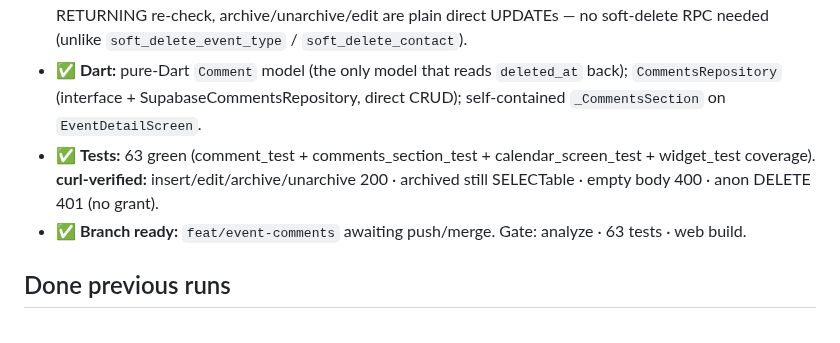
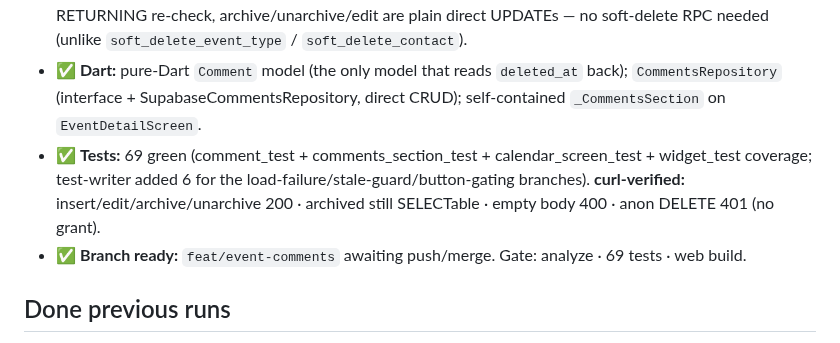
Before and after one commit to okpilot/first-android-app, a Markdown page: HANDOVER.md, the part around the change. Drawn GitHub-style.

Commit message:
docs: reconcile HANDOVER test count to 69 (CR-local round 2)
Line 240 still said "63 tests"; it's 69 after test-writer's 6 additions.
(CR's other round-2 finding — "crtriage" → "triage" — skipped: crtriage is
the literal <!-- crtriage --> marker name from the /coderabbit tooling.)

Co-Authored-By: Claude Opus 4.8 (1M context) <noreply@anthropic.com>

```diff
--- a/HANDOVER.md
+++ b/HANDOVER.md
@@ -236,8 +236,8 @@ Contacts #2 → `fa4fc45`. The app also runs on the physical **S23+** against ho
 - ✅ **Built event comments on events.** Add / inline-edit / archive / toggle-archived / unarchive. Single `event_comments` table (id, event_id FK, body, created_at, updated_at, deleted_at) under RLS.
 - ✅ **SELECT policy `using (true)` — archived comments stay readable** (Decision 23, database.md #4 amendment) so the UI can surface them under a toggle. Because archived rows survive PostgREST's RETURNING re-check, archive/unarchive/edit are plain direct UPDATEs — no soft-delete RPC needed (unlike `soft_delete_event_type` / `soft_delete_contact`).
 - ✅ **Dart:** pure-Dart `Comment` model (the only model that reads `deleted_at` back); `CommentsRepository` (interface + SupabaseCommentsRepository, direct CRUD); self-contained `_CommentsSection` on `EventDetailScreen`.
-- ✅ **Tests:** 63 green (comment_test + comments_section_test + calendar_screen_test + widget_test coverage). **curl-verified:** insert/edit/archive/unarchive 200 · archived still SELECTable · empty body 400 · anon DELETE 401 (no grant).
-- ✅ **Branch ready:** `feat/event-comments` awaiting push/merge. Gate: analyze · 63 tests · web build.
+- ✅ **Tests:** 69 green (comment_test + comments_section_test + calendar_screen_test + widget_test coverage; test-writer added 6 for the load-failure/stale-guard/button-gating branches). **curl-verified:** insert/edit/archive/unarchive 200 · archived still SELECTable · empty body 400 · anon DELETE 401 (no grant).
+- ✅ **Branch ready:** `feat/event-comments` awaiting push/merge. Gate: analyze · 69 tests · web build.
 
 ## Done previous runs
 - 2026-07-08 (s1): styling = stock M3 (Decision 8); planned + built the walking skeleton (parked).
```
